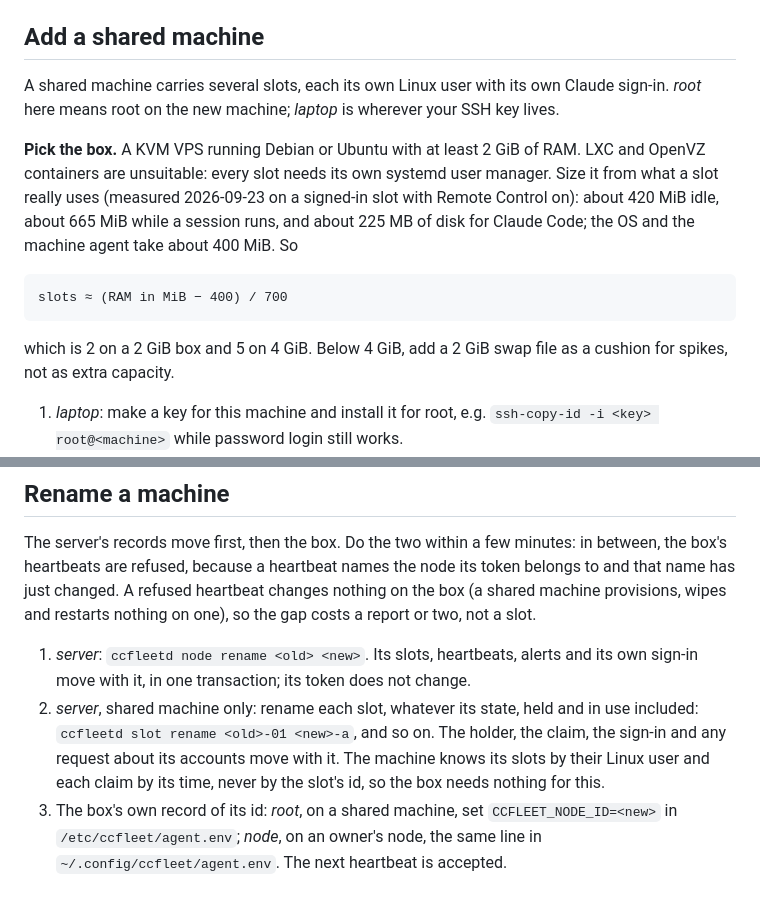
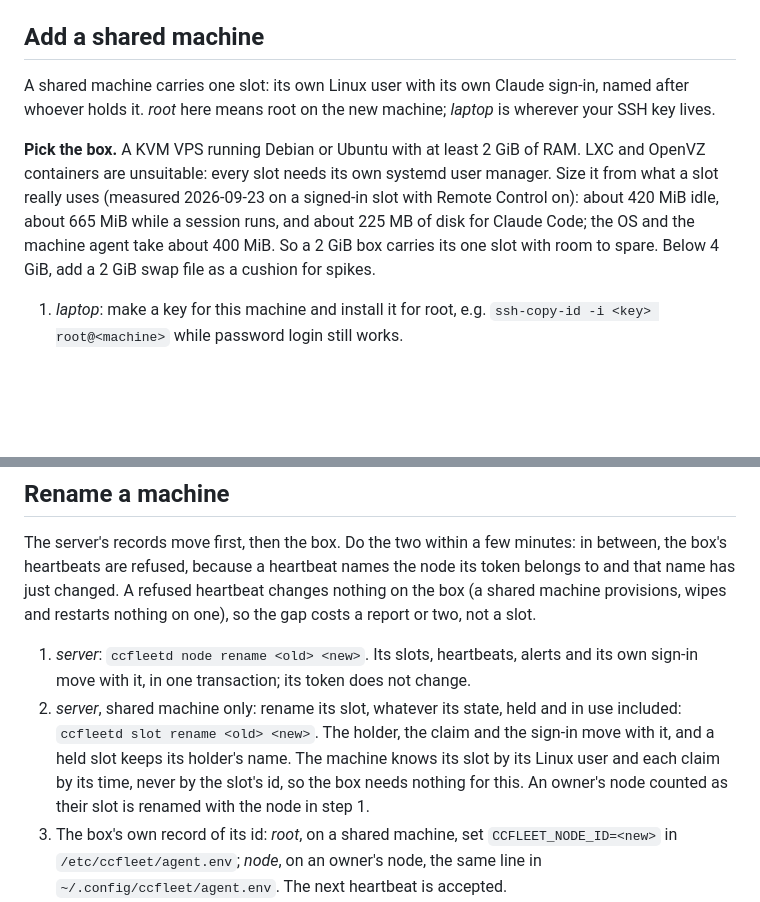
Before and after one commit to cdcupt/ccfleet, a Markdown page: docs/runbooks.md, 2 parts joined by grey strips. Drawn GitHub-style; blank space fills up the shorter version.

```diff
--- a/docs/runbooks.md
+++ b/docs/runbooks.md
@@ -35,21 +43,17 @@ moves onto these with [Rename a machine](#rename-a-machine), held slots included
 
 ## Add a shared machine
 
-A shared machine carries several slots, each its own Linux user with its own
-Claude sign-in. *root* here means root on the new machine; *laptop* is wherever
-your SSH key lives.
+A shared machine carries one slot: its own Linux user with its own Claude
+sign-in, named after whoever holds it. *root* here means root on the new
+machine; *laptop* is wherever your SSH key lives.
 
 **Pick the box.** A KVM VPS running Debian or Ubuntu with at least 2 GiB of RAM.
 LXC and OpenVZ containers are unsuitable: every slot needs its own systemd user
 manager. Size it from what a slot really uses (measured 2026-09-23 on a
 signed-in slot with Remote Control on): about 420 MiB idle, about 665 MiB while
 a session runs, and about 225 MB of disk for Claude Code; the OS and the machine
-agent take about 400 MiB. So
-
-    slots ≈ (RAM in MiB − 400) / 700
-
-which is 2 on a 2 GiB box and 5 on 4 GiB. Below 4 GiB, add a 2 GiB swap file as
-a cushion for spikes, not as extra capacity.
+agent take about 400 MiB. So a 2 GiB box carries its one slot with room to
+spare. Below 4 GiB, add a 2 GiB swap file as a cushion for spikes.
 
 1. *laptop*: make a key for this machine and install it for root, e.g.
    `ssh-copy-id -i <key> root@<machine>` while password login still works.
@@ -242,11 +247,12 @@ restarts nothing on one), so the gap costs a report or two, not a slot.
 1. *server*: `ccfleetd node rename <old> <new>`. Its slots, heartbeats, alerts
    and its own sign-in move with it, in one transaction; its token does not
    change.
-2. *server*, shared machine only: rename each slot, whatever its state, held
-   and in use included: `ccfleetd slot rename <old>-01 <new>-a`, and so on. The
-   holder, the claim, the sign-in and any request about its accounts move with
-   it. The machine knows its slots by their Linux user and each claim by its
-   time, never by the slot's id, so the box needs nothing for this.
+2. *server*, shared machine only: rename its slot, whatever its state, held
+   and in use included: `ccfleetd slot rename <old> <new>`. The holder, the
+   claim and the sign-in move with it, and a held slot keeps its holder's name.
+   The machine knows its slot by its Linux user and each claim by its time,
+   never by the slot's id, so the box needs nothing for this. An owner's node
+   counted as their slot is renamed with the node in step 1.
 3. The box's own record of its id: *root*, on a shared machine, set
    `CCFLEET_NODE_ID=<new>` in `/etc/ccfleet/agent.env`; *node*, on an owner's
    node, the same line in `~/.config/ccfleet/agent.env`. The next heartbeat is
```
Also changed, not shown: other parts of docs/runbooks.md (+40 -12 lines).
